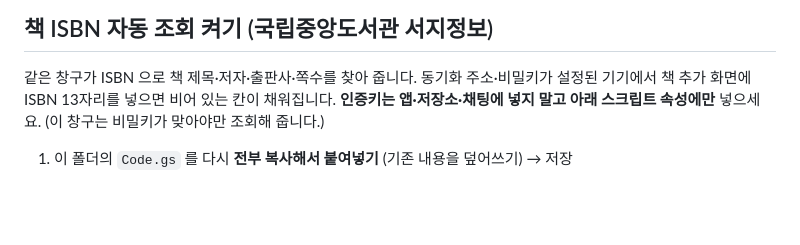
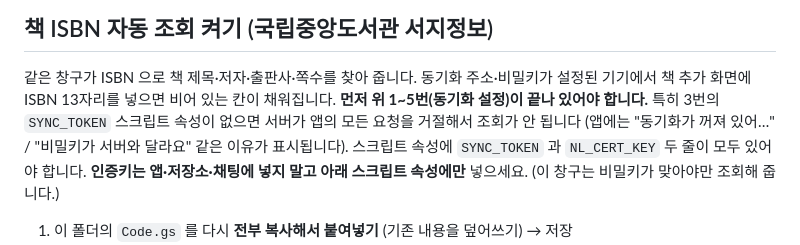
Before and after one commit to hoony-Git/hr-app, a Markdown page: gas/README.md, the part around the change. Rendered like a GitHub page; blank space fills up the shorter version.

Commit message:
gas/README: ISBN 조회는 동기화 설정(SYNC_TOKEN)이 선행 조건임을 명시
Co-Authored-By: Claude Sonnet 5.5 <noreply@anthropic.com>

```diff
--- a/gas/README.md
+++ b/gas/README.md
@@ -48,6 +48,7 @@
 
 ## 책 ISBN 자동 조회 켜기 (국립중앙도서관 서지정보)
 같은 창구가 ISBN 으로 책 제목·저자·출판사·쪽수를 찾아 줍니다. 동기화 주소·비밀키가 설정된 기기에서 책 추가 화면에 ISBN 13자리를 넣으면 비어 있는 칸이 채워집니다.
+**먼저 위 1~5번(동기화 설정)이 끝나 있어야 합니다.** 특히 3번의 `SYNC_TOKEN` 스크립트 속성이 없으면 서버가 앱의 모든 요청을 거절해서 조회가 안 됩니다 (앱에는 "동기화가 꺼져 있어…" / "비밀키가 서버와 달라요" 같은 이유가 표시됩니다). 스크립트 속성에 `SYNC_TOKEN` 과 `NL_CERT_KEY` 두 줄이 모두 있어야 합니다.
 **인증키는 앱·저장소·채팅에 넣지 말고 아래 스크립트 속성에만** 넣으세요. (이 창구는 비밀키가 맞아야만 조회해 줍니다.)
 
 1. 이 폴더의 `Code.gs` 를 다시 **전부 복사해서 붙여넣기** (기존 내용을 덮어쓰기) → 저장
```
